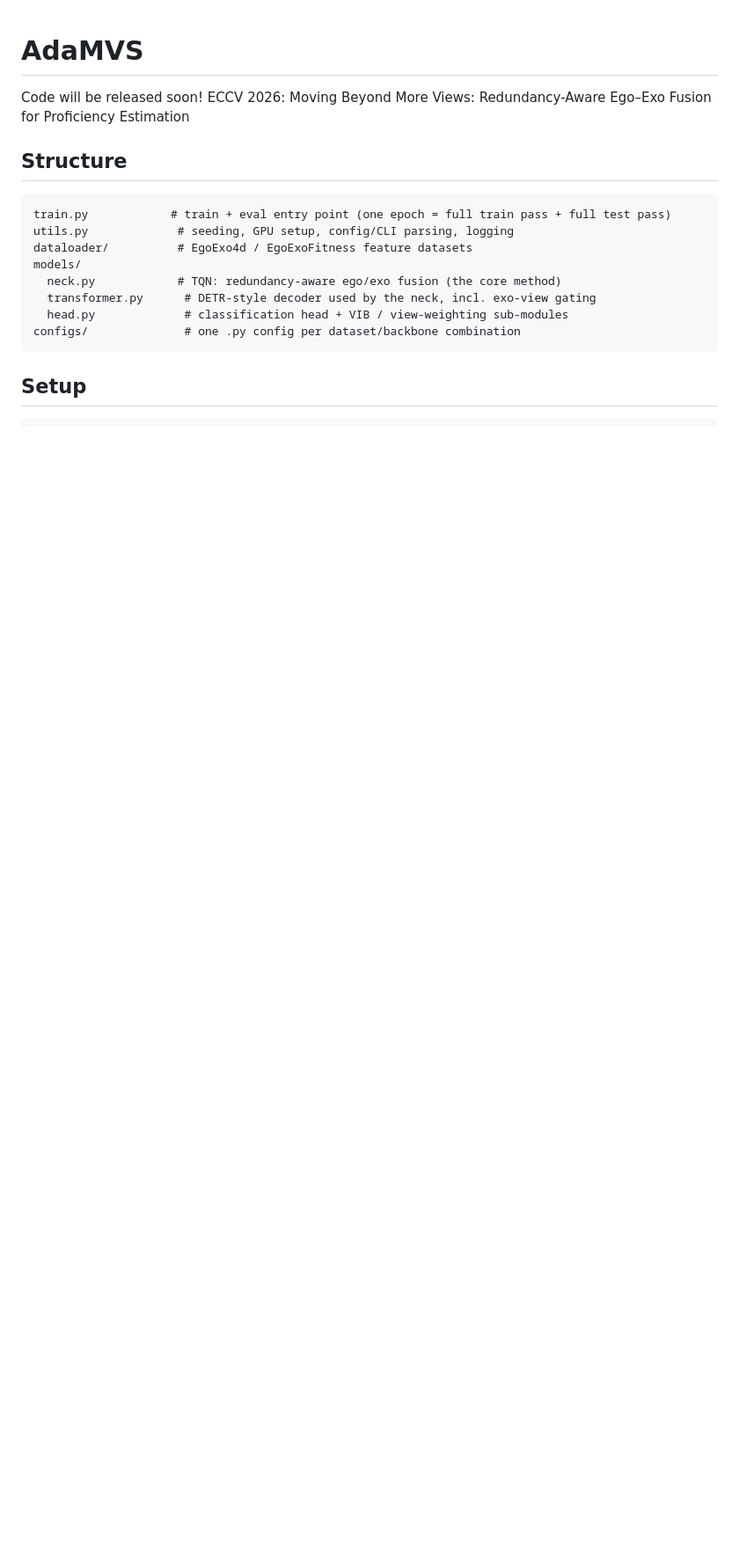
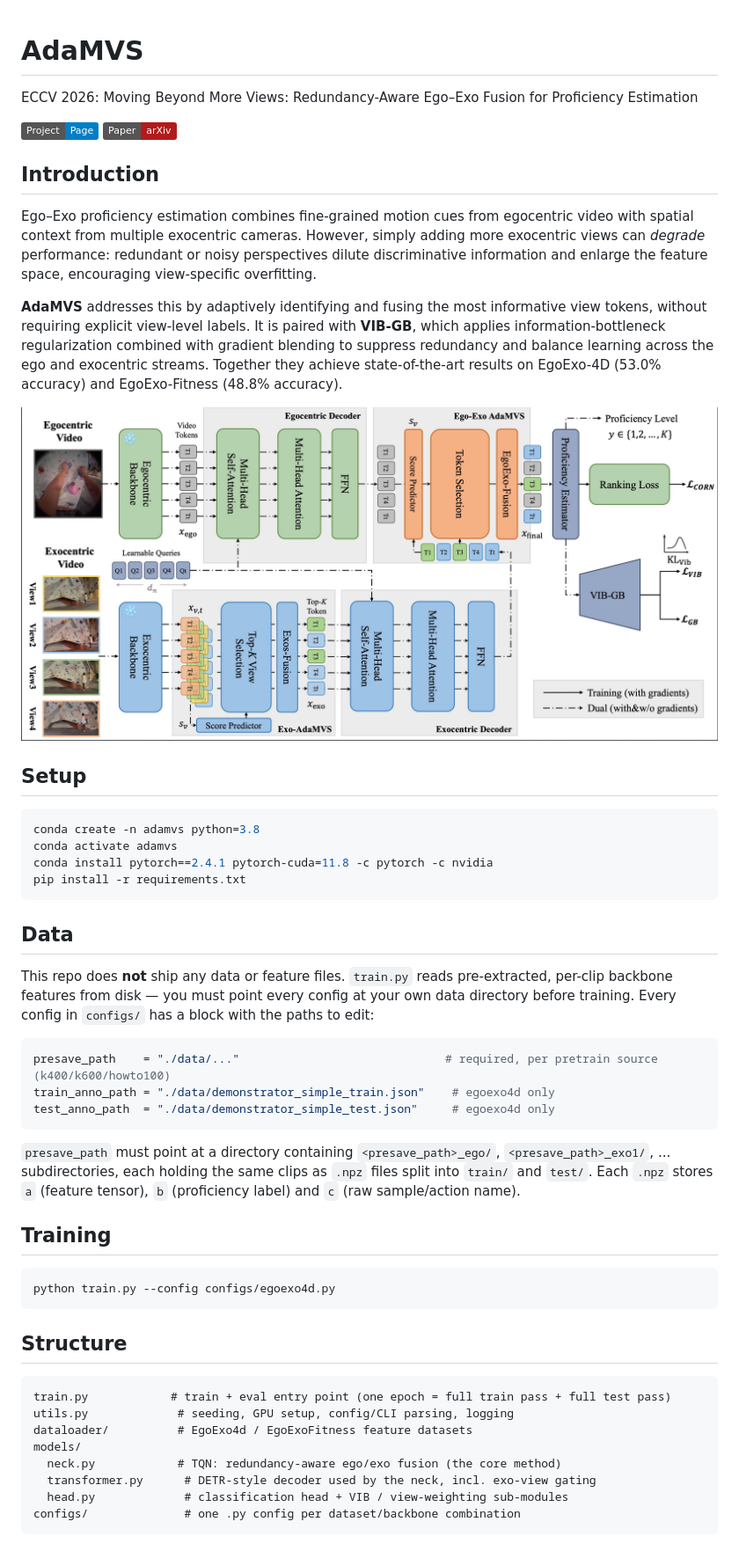
Before and after one commit to dx199771/AdaMVS, a Markdown page: README.md, the part around one of its changes. Shown at 88% size. GitHub-like rendering; pictures changed too: assets/network.jpg (added); badges without logos; blank space fills up the shorter version.

````diff
--- a/README.md
+++ b/README.md
@@ -1,6 +1,62 @@
 # AdaMVS
-Code will be released soon!
+
 ECCV 2026: Moving Beyond More Views: Redundancy-Aware Ego–Exo Fusion for Proficiency Estimation
+
+[![Project Page](https://img.shields.io/badge/Project-Page-blue)](https://andrewjohngilbert.github.io/RedundEgoExo/) [![Paper](https://img.shields.io/badge/Paper-arXiv-b31b1b)](https://arxiv.org/abs/2608.25736)
+
+## Introduction
+
+Ego–Exo proficiency estimation combines fine-grained motion cues from
+egocentric video with spatial context from multiple exocentric cameras.
+However, simply adding more exocentric views can *degrade* performance:
+redundant or noisy perspectives dilute discriminative information and
+enlarge the feature space, encouraging view-specific overfitting.
+
+**AdaMVS** addresses this by adaptively identifying and fusing the most
+informative view tokens, without requiring explicit view-level labels.
+It is paired with **VIB-GB**, which applies information-bottleneck
+regularization combined with gradient blending to suppress redundancy and
+balance learning across the ego and exocentric streams. Together they
+achieve state-of-the-art results on EgoExo-4D (53.0% accuracy) and
+EgoExo-Fitness (48.8% accuracy).
+
+![AdaMVS network architecture](assets/network.jpg)
+
+## Setup
+
+```bash
+conda create -n adamvs python=3.8
+conda activate adamvs
+conda install pytorch==2.4.1 pytorch-cuda=11.8 -c pytorch -c nvidia
+pip install -r requirements.txt
+```
+
+## Data
+
+This repo does **not** ship any data or feature files. `train.py` reads
+pre-extracted, per-clip backbone features from disk — you must point every
+config at your own data directory before training. Every config in
+`configs/` has a block with the paths to edit:
+
+```python
+presave_path    = "./data/..."                              # required, per pretrain source (k400/k600/howto100)
+train_anno_path = "./data/demonstrator_simple_train.json"    # egoexo4d only
+test_anno_path  = "./data/demonstrator_simple_test.json"     # egoexo4d only
+```
+
+`presave_path` must point at a directory containing `<presave_path>_ego/`,
+`<presave_path>_exo1/`, ... subdirectories, each holding the same clips as
+`.npz` files split into `train/` and `test/`. Each `.npz` stores `a` (feature
+tensor), `b` (proficiency label) and `c` (raw sample/action name).
+
+<!-- TODO: add the data download link/instructions here -->
+
+## Training
+
+```bash
+python train.py --config configs/egoexo4d.py
+```
+
 
 ## Structure
 
@@ -15,5 +71,4 @@ models/
 configs/              # one .py config per dataset/backbone combination
 ```
 
-## Setup
 
````
Also changed, not shown: other parts of README.md (+12 -63 lines), 7 other files.
